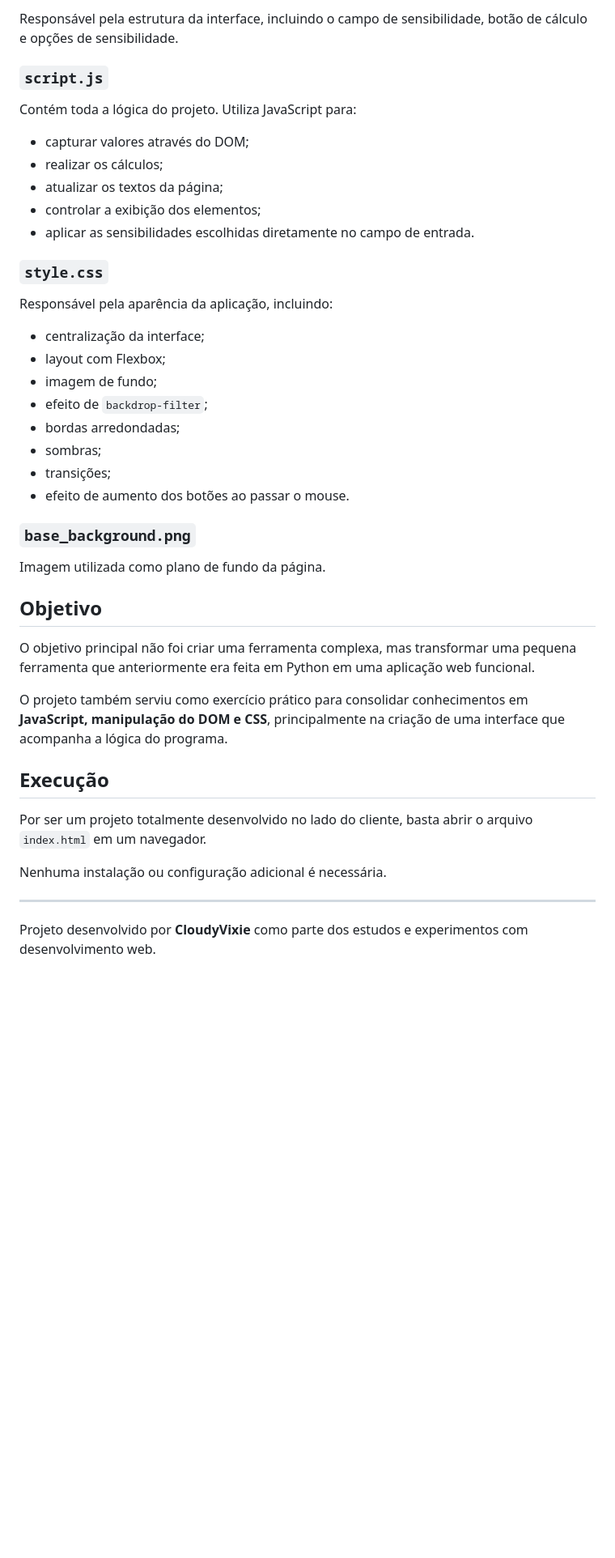
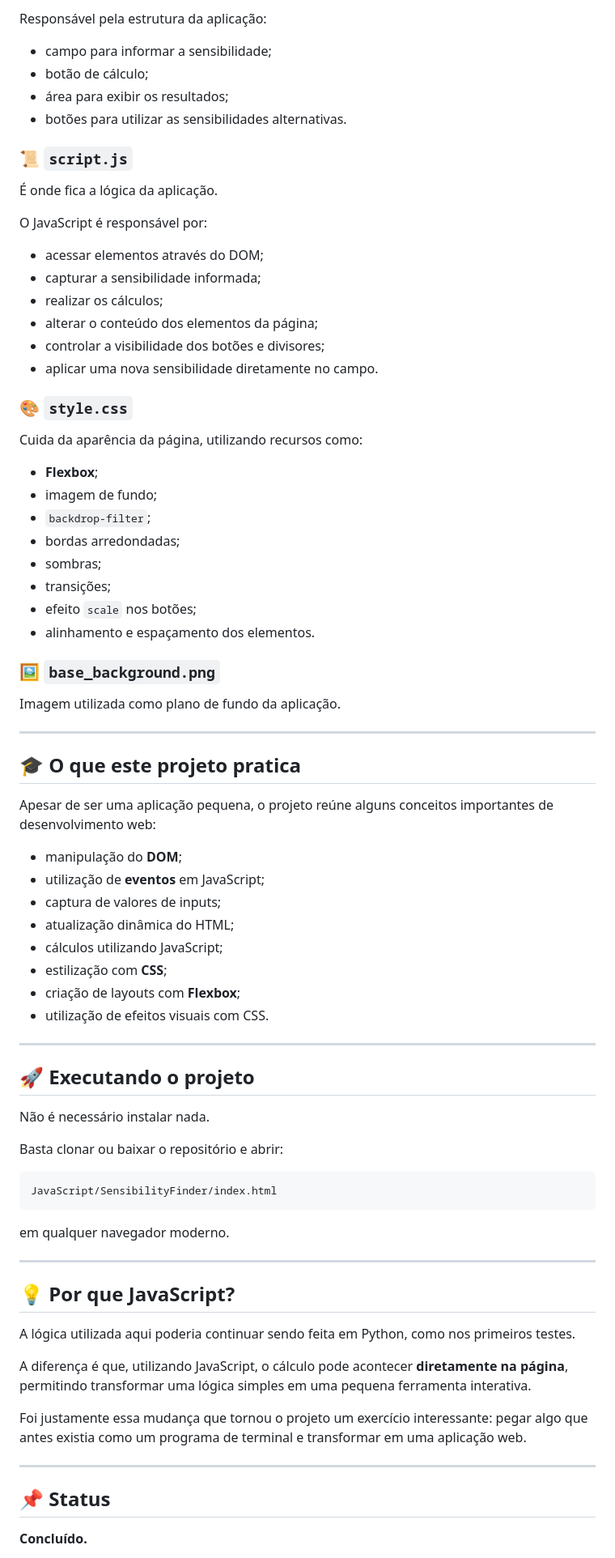
Before and after one commit to CloudyVixie/projetos-menores, a Markdown page: JavaScript/SensibilityFinder/README.md, the part around one of its changes. Shown at 81% size. Drawn GitHub-style; blank space fills up the shorter version.

Commit message:
enfeitei o README do Sensibility Finder

````diff
--- a/JavaScript/SensibilityFinder/README.md
+++ b/JavaScript/SensibilityFinder/README.md
@@ -47,45 +70,79 @@ SensibilityFinder/
 
-Responsável pela estrutura da interface, incluindo o campo de sensibilidade, botão de cálculo e opções de sensibilidade.
+Responsável pela estrutura da aplicação:
+- campo para informar a sensibilidade;
+- botão de cálculo;
+- área para exibir os resultados;
+- botões para utilizar as sensibilidades alternativas.
 
-### `script.js`
+### 📜 `script.js`
 
-Contém toda a lógica do projeto. Utiliza JavaScript para:
+É onde fica a lógica da aplicação.
 
-- capturar valores através do DOM;
+O JavaScript é responsável por:
+- acessar elementos através do DOM;
+- capturar a sensibilidade informada;
 - realizar os cálculos;
-- atualizar os textos da página;
-- controlar a exibição dos elementos;
-- aplicar as sensibilidades escolhidas diretamente no campo de entrada.
+- alterar o conteúdo dos elementos da página;
+- controlar a visibilidade dos botões e divisores;
+- aplicar uma nova sensibilidade diretamente no campo.
 
-### `style.css`
+### 🎨 `style.css`
 
-Responsável pela aparência da aplicação, incluindo:
-
-- centralização da interface;
-- layout com Flexbox;
+Cuida da aparência da página, utilizando recursos como:
+- **Flexbox**;
 - imagem de fundo;
-- efeito de `backdrop-filter`;
+- `backdrop-filter`;
 - bordas arredondadas;
 - sombras;
 - transições;
-- efeito de aumento dos botões ao passar o mouse.
+- efeito `scale` nos botões;
+- alinhamento e espaçamento dos elementos.
 
-### `base_background.png`
+### 🖼️ `base_background.png`
 
-Imagem utilizada como plano de fundo da página.
-
-## Objetivo
-
-O objetivo principal não foi criar uma ferramenta complexa, mas transformar uma pequena ferramenta que anteriormente era feita em Python em uma aplicação web funcional.
-
-O projeto também serviu como exercício prático para consolidar conhecimentos em **JavaScript, manipulação do DOM e CSS**, principalmente na criação de uma interface que acompanha a lógica do programa.
-
-## Execução
-
-Por ser um projeto totalmente desenvolvido no lado do cliente, basta abrir o arquivo `index.html` em um navegador.
-
-Nenhuma instalação ou configuração adicional é necessária.
+Imagem utilizada como plano de fundo da aplicação.
 
 ---
 
-Projeto desenvolvido por **CloudyVixie** como parte dos estudos e experimentos com desenvolvimento web.
+## 🎓 O que este projeto pratica
+
+Apesar de ser uma aplicação pequena, o projeto reúne alguns conceitos importantes de desenvolvimento web:
+- manipulação do **DOM**;
+- utilização de **eventos** em JavaScript;
+- captura de valores de inputs;
+- atualização dinâmica do HTML;
+- cálculos utilizando JavaScript;
+- estilização com **CSS**;
+- criação de layouts com **Flexbox**;
+- utilização de efeitos visuais com CSS.
+
+---
+
+## 🚀 Executando o projeto
+
+Não é necessário instalar nada.
+
+Basta clonar ou baixar o repositório e abrir:
+
+```text
+JavaScript/SensibilityFinder/index.html
+```
+
+em qualquer navegador moderno.
+
+---
+
+## 💡 Por que JavaScript?
+
+A lógica utilizada aqui poderia continuar sendo feita em Python, como nos primeiros testes.
+
+A diferença é que, utilizando JavaScript, o cálculo pode acontecer **diretamente na página**, permitindo transformar uma lógica simples em uma pequena ferramenta interativa.
+
+Foi justamente essa mudança que tornou o projeto um exercício interessante: pegar algo que antes existia como um programa de terminal e transformar em uma aplicação web.
+
+---
+
+## 📌 Status
+
+**Concluído.**
+
````
Also changed, not shown: other parts of JavaScript/SensibilityFinder/README.md (+58 -28 lines).
